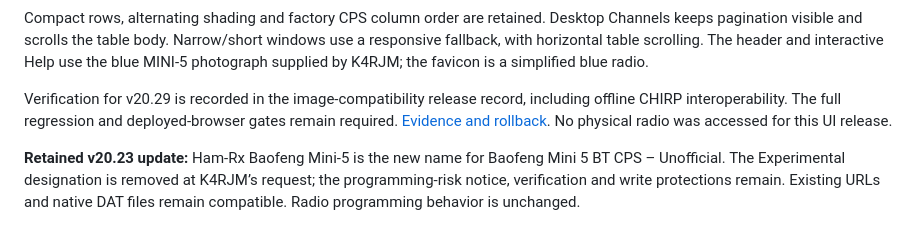
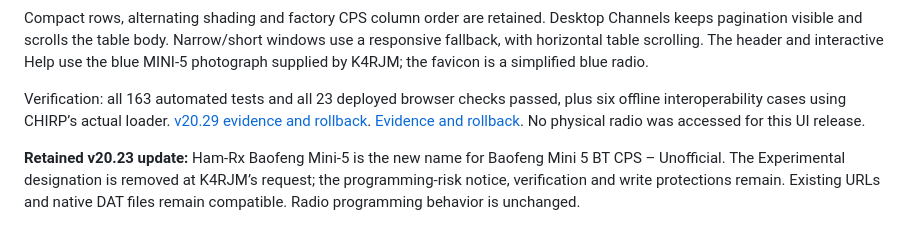
Before and after one commit to K4RJM/baofeng-mini5-bt-cps-unofficial-uat, a Markdown page: README.md, the part around the change. Rendered like a GitHub page.

Commit message:
docs: record v20.29 UAT image interoperability and browser verification [skip ci]

```diff
--- a/README.md
+++ b/README.md
@@ -14,7 +14,7 @@ New inline entries of 174 MHz and 520 MHz change to 173.99875 and 519.99875 MHz,
 
 Compact rows, alternating shading and factory CPS column order are retained. Desktop Channels keeps pagination visible and scrolls the table body. Narrow/short windows use a responsive fallback, with horizontal table scrolling. The header and interactive Help use the blue MINI-5 photograph supplied by K4RJM; the favicon is a simplified blue radio.
 
-Verification for v20.29 is recorded in the image-compatibility release record, including offline CHIRP interoperability. The full regression and deployed-browser gates remain required. [Evidence and rollback](docs/CODEX-PROGRESS.md). No physical radio was accessed for this UI release.
+Verification: all 163 automated tests and all 23 deployed browser checks passed, plus six offline interoperability cases using CHIRP’s actual loader. [v20.29 evidence and rollback](docs/IMG-COMPATIBILITY.md). [Evidence and rollback](docs/CODEX-PROGRESS.md). No physical radio was accessed for this UI release.
 
 **Retained v20.23 update:** Ham-Rx Baofeng Mini-5 is the new name for Baofeng Mini 5 BT CPS – Unofficial. The Experimental designation is removed at K4RJM’s request; the programming-risk notice, verification and write protections remain. Existing URLs and native DAT files remain compatible. Radio programming behavior is unchanged.
 
```
Also changed, not shown: docs/IMG-COMPATIBILITY.md (+8 -0 lines).
